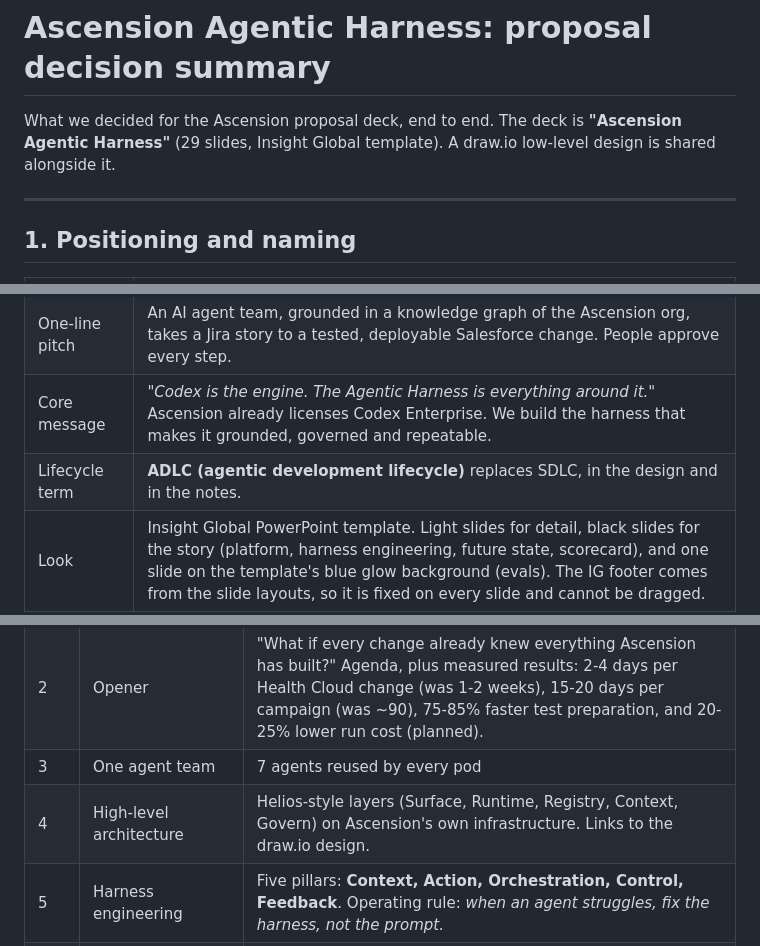
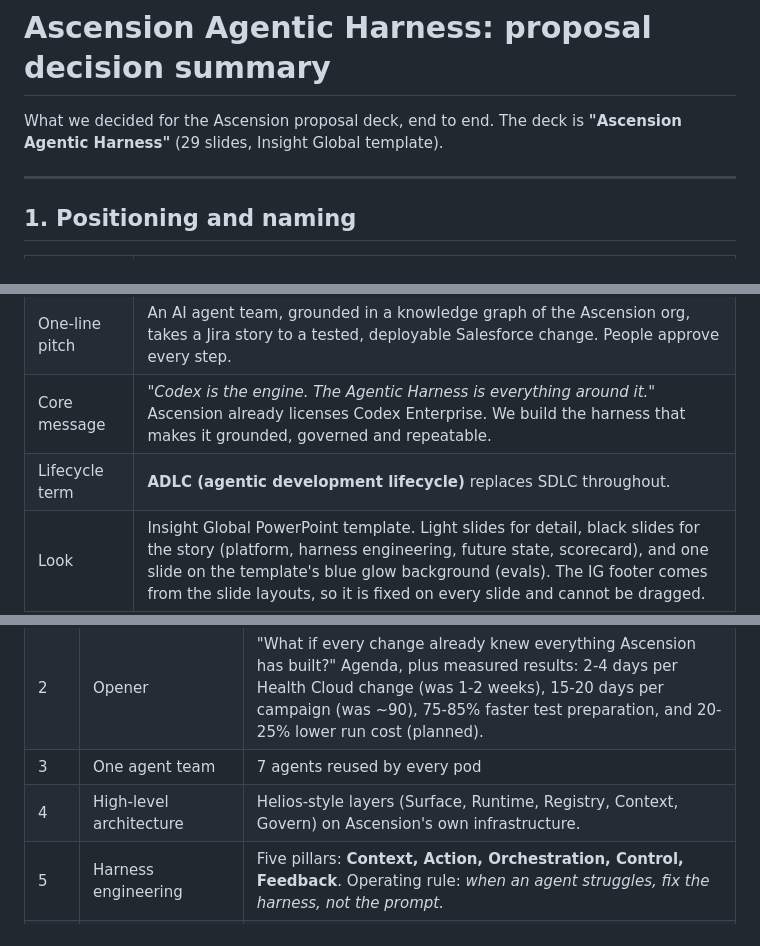
Before and after one commit to chintasurya/Design, a Markdown page: poc/Ascension Agentic Harness - Decision Summary.md, 3 parts joined by grey strips. Drawn GitHub-style.

```diff
--- a/poc/Ascension Agentic Harness - Decision Summary.md
+++ b/poc/Ascension Agentic Harness - Decision Summary.md
@@ -1,6 +1,6 @@
 # Ascension Agentic Harness: proposal decision summary
 
-What we decided for the Ascension proposal deck, end to end. The deck is **"Ascension Agentic Harness"** (29 slides, Insight Global template). A draw.io low-level design is shared alongside it.
+What we decided for the Ascension proposal deck, end to end. The deck is **"Ascension Agentic Harness"** (29 slides, Insight Global template).
 
 ---
 
@@ -11,7 +11,7 @@ What we decided for the Ascension proposal deck, end to end. The deck is **"Asce
 | Name | The proposal was first called **MAD (Multi-Agent Delivery)**. It is now **Agentic Harness** on every slide, in the speaker notes and in the design. |
 | One-line pitch | An AI agent team, grounded in a knowledge graph of the Ascension org, takes a Jira story to a tested, deployable Salesforce change. People approve every step. |
 | Core message | *"Codex is the engine. The Agentic Harness is everything around it."* Ascension already licenses Codex Enterprise. We build the harness that makes it grounded, governed and repeatable. |
-| Lifecycle term | **ADLC (agentic development lifecycle)** replaces SDLC, in the design and in the notes. |
+| Lifecycle term | **ADLC (agentic development lifecycle)** replaces SDLC throughout. |
 | Look | Insight Global PowerPoint template. Light slides for detail, black slides for the story (platform, harness engineering, future state, scorecard), and one slide on the template's blue glow background (evals). The IG footer comes from the slide layouts, so it is fixed on every slide and cannot be dragged. |
 | Original content | The client's original slide content was kept word for word, apart from the MAD → Agentic Harness rename. Only the theme changed. |
 
@@ -24,7 +24,7 @@ What we decided for the Ascension proposal deck, end to end. The deck is **"Asce
 | 1 | Title | Ascension Agentic Harness |
 | 2 | Opener | "What if every change already knew everything Ascension has built?" Agenda, plus measured results: 2-4 days per Health Cloud change (was 1-2 weeks), 15-20 days per campaign (was ~90), 75-85% faster test preparation, and 20-25% lower run cost (planned). |
 | 3 | One agent team | 7 agents reused by every pod |
-| 4 | High-level architecture | Helios-style layers (Surface, Runtime, Registry, Context, Govern) on Ascension's own infrastructure. Links to the draw.io design. |
+| 4 | High-level architecture | Helios-style layers (Surface, Runtime, Registry, Context, Govern) on Ascension's own infrastructure. |
 | 5 | Harness engineering | Five pillars: **Context, Action, Orchestration, Control, Feedback**. Operating rule: *when an agent struggles, fix the harness, not the prompt.* |
 | 6 | Future state | From **Agentic Harness** (today, this proposal) to **dynamic self-harness**, which AGI (Artificial General Intelligence) would make possible. Includes "How we trust AGI" and "What never changes". |
 | 7 | Security, reliability and input guardrails | Six layers, from Codex Enterprise through input, action and output guardrails, plus what happens when input is wrong or abusive. |
```
Also changed, not shown: other parts of poc/Ascension Agentic Harness - Decision Summary.md (+3 -23 lines).
